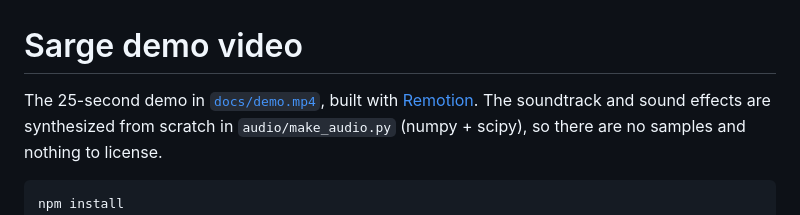
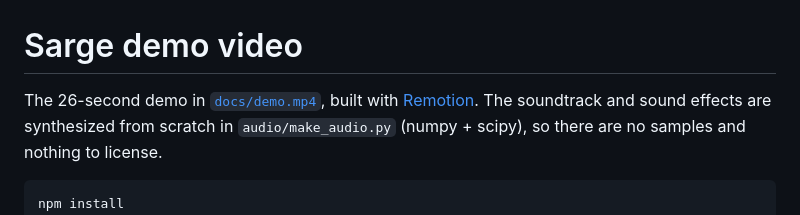
Before and after one commit to Ishan-sa/sarge, a Markdown page: demo/README.md, the part around the change. Rendered like a GitHub page.

````diff
--- a/demo/README.md
+++ b/demo/README.md
@@ -1,6 +1,6 @@
 # Sarge demo video
 
-The 25-second demo in [`docs/demo.mp4`](../docs/demo.mp4), built with [Remotion](https://www.remotion.dev).
+The 26-second demo in [`docs/demo.mp4`](../docs/demo.mp4), built with [Remotion](https://www.remotion.dev).
 The soundtrack and sound effects are synthesized from scratch in `audio/make_audio.py` (numpy + scipy), so there are no samples and nothing to license.
 
 ```bash
````
Also changed, not shown: README.md (+2 -2 lines), docs/assets/demo-poster.jpg, docs/assets/shot-how.jpg, 5 other files.
